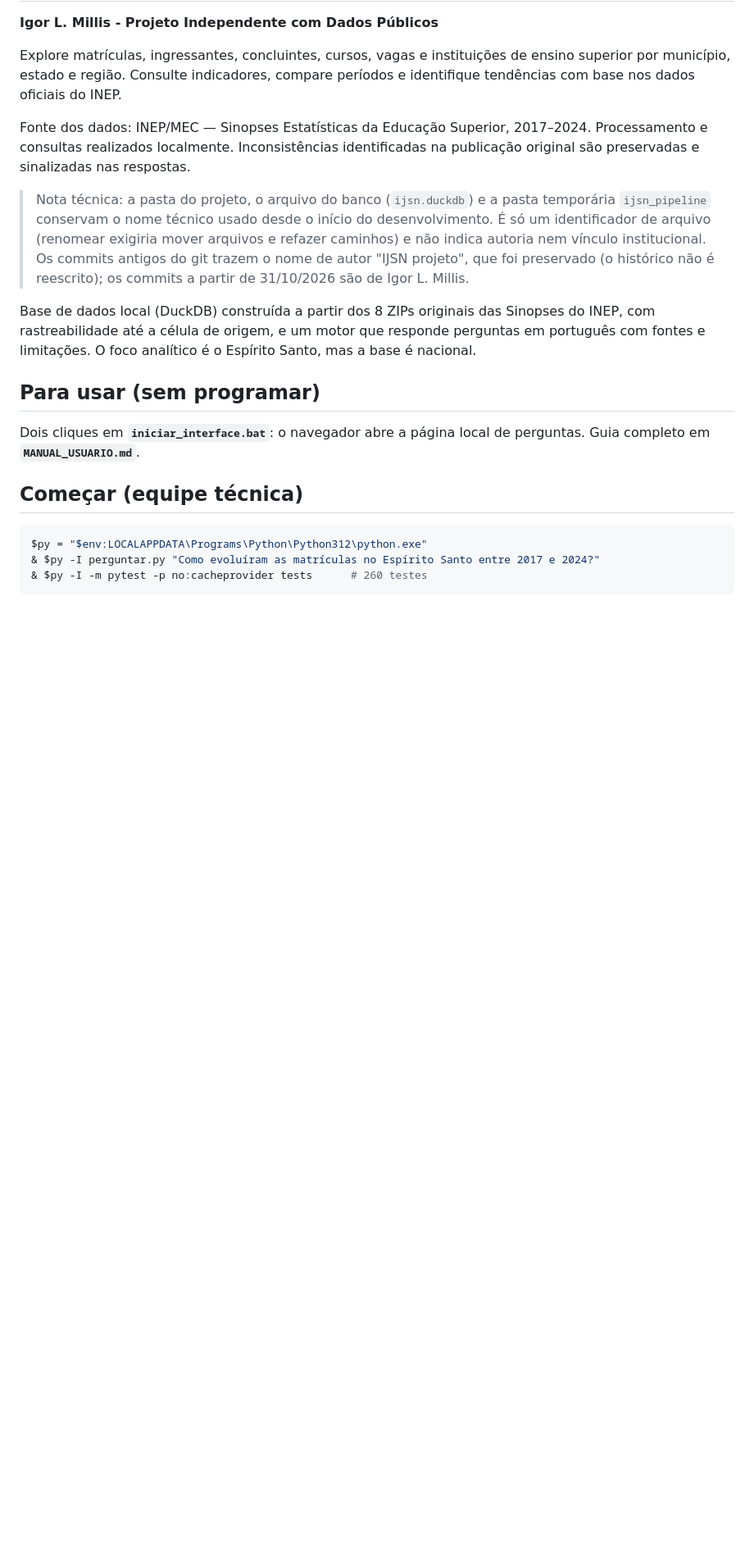
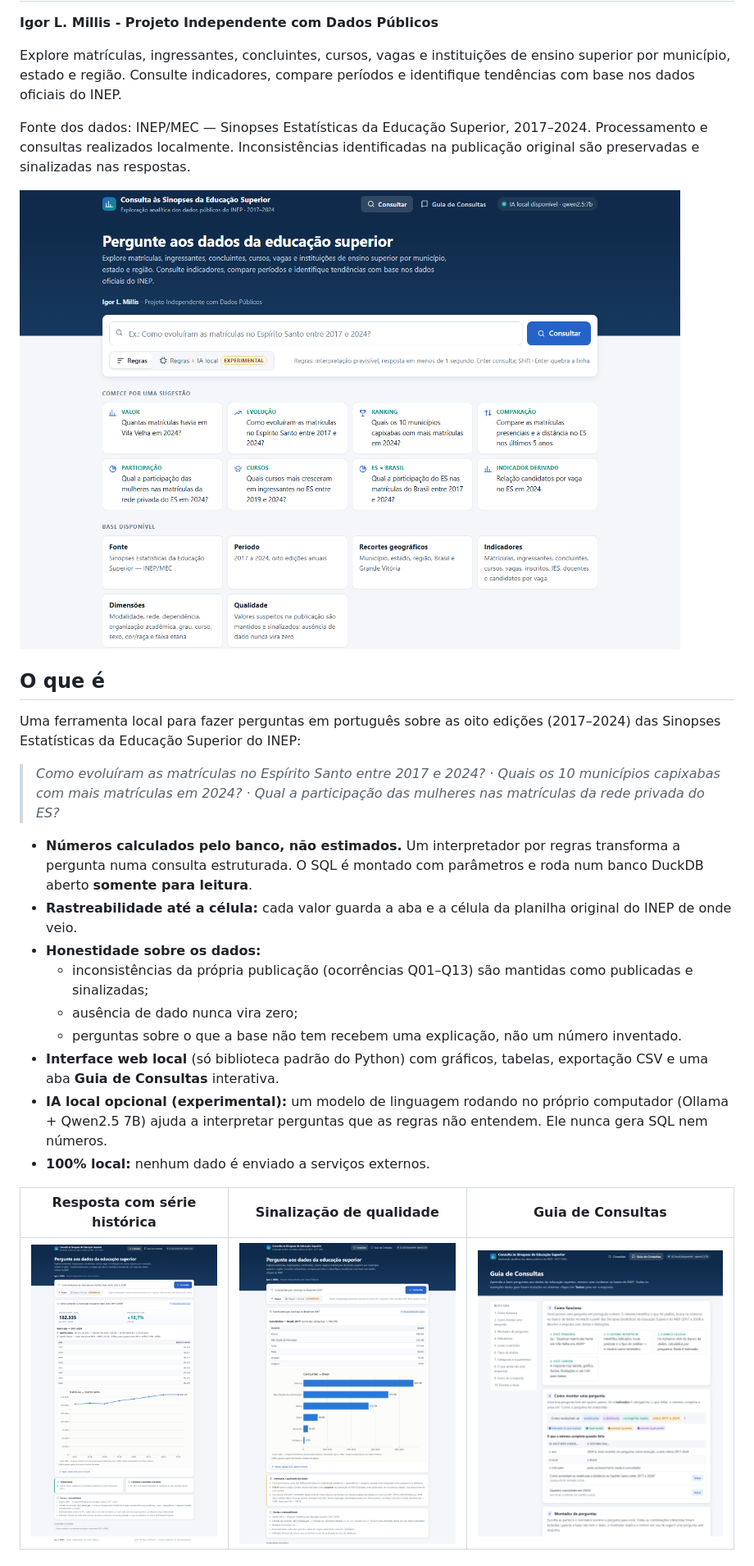
Before and after one commit to Igor-Millis/consulta-sinopses-educacao-superior, a Markdown page: README.md, the part around one of its changes. Shown at 82% size. Rendered like a GitHub page; pictures changed too: docs/img/guia_de_consultas.png (added), docs/img/resposta_qualidade.png (added), docs/img/resposta_serie.png (added); blank space fills up the shorter version.

````diff
--- a/README.md
+++ b/README.md
@@ -6,15 +6,25 @@ Explore matrículas, ingressantes, concluintes, cursos, vagas e instituições d
 
 Fonte dos dados: INEP/MEC — Sinopses Estatísticas da Educação Superior, 2017–2024. Processamento e consultas realizados localmente. Inconsistências identificadas na publicação original são preservadas e sinalizadas nas respostas.
 
-> Nota técnica: a pasta do projeto, o arquivo do banco (`ijsn.duckdb`) e a pasta temporária `ijsn_pipeline` conservam o nome técnico usado desde o início do desenvolvimento. É só um identificador de arquivo (renomear exigiria mover arquivos e refazer caminhos) e não indica autoria nem vínculo institucional. Os commits antigos do git trazem o nome de autor "IJSN projeto", que foi preservado (o histórico não é reescrito); os commits a partir de 31/10/2026 são de Igor L. Millis.
+![Tela inicial](docs/img/tela_inicial.png)
 
-Base de dados local (DuckDB) construída a partir dos 8 ZIPs originais das Sinopses do INEP, com rastreabilidade até a célula de origem, e um motor que responde perguntas em português com fontes e limitações. O foco analítico é o Espírito Santo, mas a base é nacional.
+## O que é
 
-## Para usar (sem programar)
-Dois cliques em **`iniciar_interface.bat`**: o navegador abre a página local de perguntas. Guia completo em **`MANUAL_USUARIO.md`**.
+Uma ferramenta local para fazer perguntas em português sobre as oito edições (2017–2024) das Sinopses Estatísticas da Educação Superior do INEP:
 
-## Começar (equipe técnica)
-```powershell
-$py = "$env:LOCALAPPDATA\Programs\Python\Python312\python.exe"
-& $py -I perguntar.py "Como evoluíram as matrículas no Espírito Santo entre 2017 e 2024?"
-& $py -I -m pytest -p no:cacheprovider tests      # 260 testes
+> *Como evoluíram as matrículas no Espírito Santo entre 2017 e 2024?* · *Quais os 10 municípios capixabas com mais matrículas em 2024?* · *Qual a participação das mulheres nas matrículas da rede privada do ES?*
+
+- **Números calculados pelo banco, não estimados.** Um interpretador por regras transforma a pergunta numa consulta estruturada. O SQL é montado com parâmetros e roda num banco DuckDB aberto **somente para leitura**.
+- **Rastreabilidade até a célula:** cada valor guarda a aba e a célula da planilha original do INEP de onde veio.
+- **Honestidade sobre os dados:**
+  - inconsistências da própria publicação (ocorrências Q01–Q13) são mantidas como publicadas e sinalizadas;
+  - ausência de dado nunca vira zero;
+  - perguntas sobre o que a base não tem recebem uma explicação, não um número inventado.
+- **Interface web local** (só biblioteca padrão do Python) com gráficos, tabelas, exportação CSV e uma aba **Guia de Consultas** interativa.
+- **IA local opcional (experimental):** um modelo de linguagem rodando no próprio computador (Ollama + Qwen2.5 7B) ajuda a interpretar perguntas que as regras não entendem. Ele nunca gera SQL nem números.
+- **100% local:** nenhum dado é enviado a serviços externos.
+
+| Resposta com série histórica | Sinalização de qualidade | Guia de Consultas |
+|---|---|---|
+| ![Série](docs/img/resposta_serie.png) | ![Qualidade](docs/img/resposta_qualidade.png) | ![Guia](docs/img/guia_de_consultas.png) |
+
````
Also changed, not shown: other parts of README.md (+81 -12 lines), RELATORIO_FINAL_AUDITORIA.md (+1 -1 lines), pipeline/README.md (+7 -1 lines), 1 other file.
